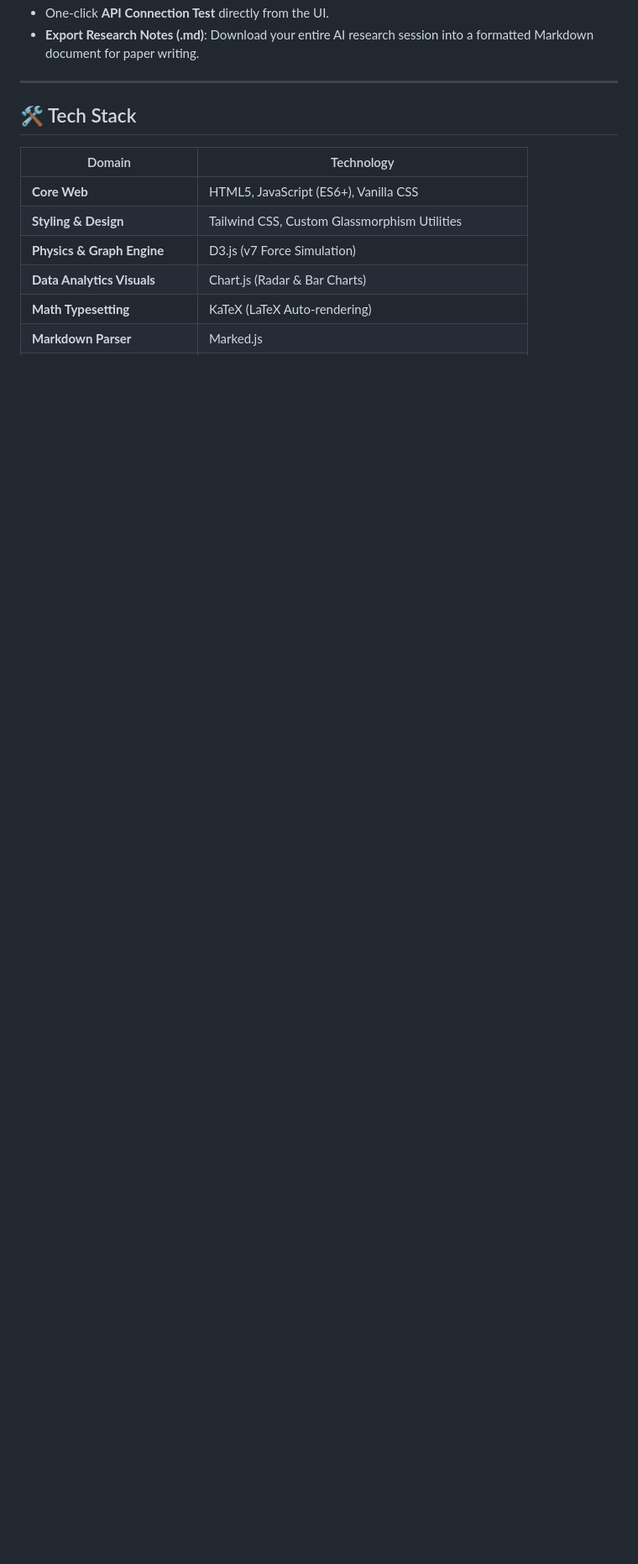
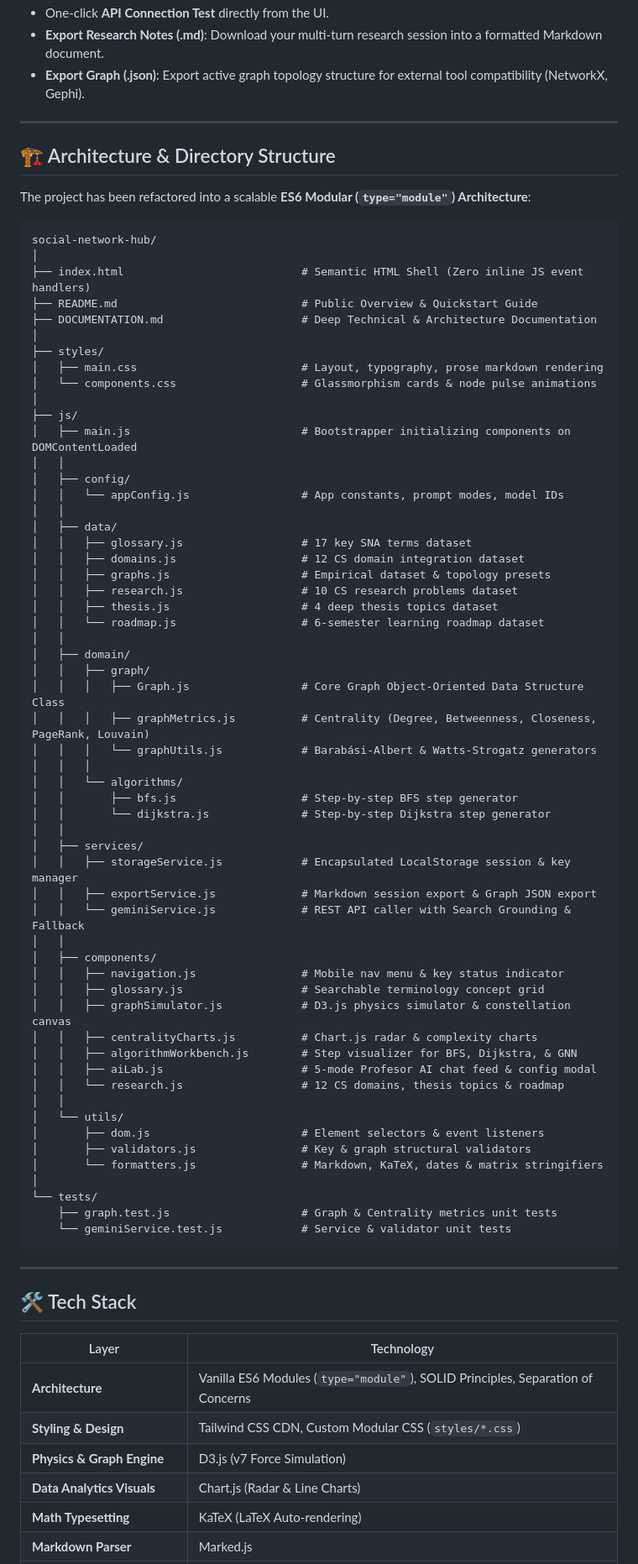
Before and after one commit to HedwigKA/social-network-ai, a Markdown page: README.md, the part around one of its changes. Shown at 84% size. Rendered like a GitHub page; blank space fills up the shorter version.

Commit message:
docs: add comprehensive DOCUMENTATION.md and update README.md for ES6 modular architecture

````diff
--- a/README.md
+++ b/README.md
@@ -52,15 +59,81 @@ Interactive Research Agent featuring **5 Proactive Modes**:
 - One-click **API Connection Test** directly from the UI.
-- **Export Research Notes (.md)**: Download your entire AI research session into a formatted Markdown document for paper writing.
+- **Export Research Notes (.md)**: Download your multi-turn research session into a formatted Markdown document.
+- **Export Graph (.json)**: Export active graph topology structure for external tool compatibility (NetworkX, Gephi).
+
+---
+
+## 🏗️ Architecture & Directory Structure
+
+The project has been refactored into a scalable **ES6 Modular (`type="module"`) Architecture**:
+
+```
+social-network-hub/
+│
+├── index.html                           # Semantic HTML Shell (Zero inline JS event handlers)
+├── README.md                            # Public Overview & Quickstart Guide
+├── DOCUMENTATION.md                     # Deep Technical & Architecture Documentation
+│
+├── styles/
+│   ├── main.css                         # Layout, typography, prose markdown rendering
+│   └── components.css                   # Glassmorphism cards & node pulse animations
+│
+├── js/
+│   ├── main.js                          # Bootstrapper initializing components on DOMContentLoaded
+│   │
+│   ├── config/
+│   │   └── appConfig.js                 # App constants, prompt modes, model IDs
+│   │
+│   ├── data/
+│   │   ├── glossary.js                  # 17 key SNA terms dataset
+│   │   ├── domains.js                   # 12 CS domain integration dataset
+│   │   ├── graphs.js                    # Empirical dataset & topology presets
+│   │   ├── research.js                  # 10 CS research problems dataset
+│   │   ├── thesis.js                    # 4 deep thesis topics dataset
+│   │   └── roadmap.js                   # 6-semester learning roadmap dataset
+│   │
+│   ├── domain/
+│   │   ├── graph/
+│   │   │   ├── Graph.js                 # Core Graph Object-Oriented Data Structure Class
+│   │   │   ├── graphMetrics.js          # Centrality (Degree, Betweenness, Closeness, PageRank, Louvain)
+│   │   │   └── graphUtils.js            # Barabási-Albert & Watts-Strogatz generators
+│   │   │
+│   │   └── algorithms/
+│   │       ├── bfs.js                   # Step-by-step BFS step generator
+│   │       └── dijkstra.js              # Step-by-step Dijkstra step generator
+│   │
+│   ├── services/
+│   │   ├── storageService.js            # Encapsulated LocalStorage session & key manager
+│   │   ├── exportService.js             # Markdown session export & Graph JSON export
+│   │   └── geminiService.js             # REST API caller with Search Grounding & Fallback
+│   │
+│   ├── components/
+│   │   ├── navigation.js                # Mobile nav menu & key status indicator
+│   │   ├── glossary.js                  # Searchable terminology concept grid
+│   │   ├── graphSimulator.js            # D3.js physics simulator & constellation canvas
+│   │   ├── centralityCharts.js          # Chart.js radar & complexity charts
+│   │   ├── algorithmWorkbench.js        # Step visualizer for BFS, Dijkstra, & GNN
+│   │   ├── aiLab.js                     # 5-mode Profesor AI chat feed & config modal
+│   │   └── research.js                  # 12 CS domains, thesis topics & roadmap
+│   │
+│   └── utils/
+│       ├── dom.js                       # Element selectors & event listeners
+│       ├── validators.js                # Key & graph structural validators
+│       └── formatters.js                # Markdown, KaTeX, dates & matrix stringifiers
+│
+└── tests/
+    ├── graph.test.js                    # Graph & Centrality metrics unit tests
+    └── geminiService.test.js            # Service & validator unit tests
+```
 
 ---
 
 ## 🛠️ Tech Stack
 
-| Domain | Technology |
+| Layer | Technology |
 |---|---|
-| **Core Web** | HTML5, JavaScript (ES6+), Vanilla CSS |
-| **Styling & Design** | Tailwind CSS, Custom Glassmorphism Utilities |
+| **Architecture** | Vanilla ES6 Modules (`type="module"`), SOLID Principles, Separation of Concerns |
+| **Styling & Design** | Tailwind CSS CDN, Custom Modular CSS (`styles/*.css`) |
 | **Physics & Graph Engine** | D3.js (v7 Force Simulation) |
-| **Data Analytics Visuals** | Chart.js (Radar & Bar Charts) |
+| **Data Analytics Visuals** | Chart.js (Radar & Line Charts) |
 | **Math Typesetting** | KaTeX (LaTeX Auto-rendering) |
 | **Markdown Parser** | Marked.js |
````
Also changed, not shown: other parts of README.md (+43 -29 lines), DOCUMENTATION.md (added, +261 -0 lines).
